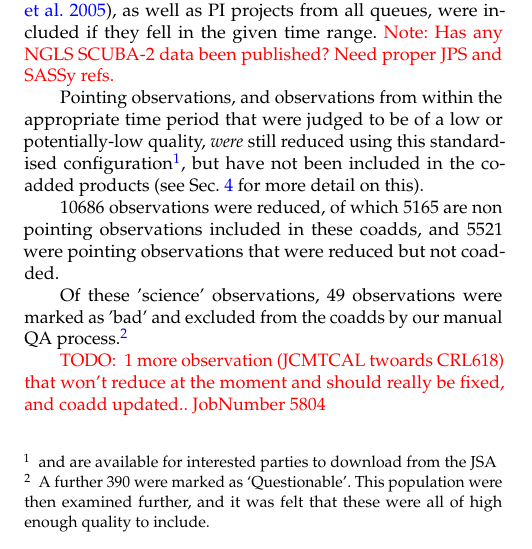
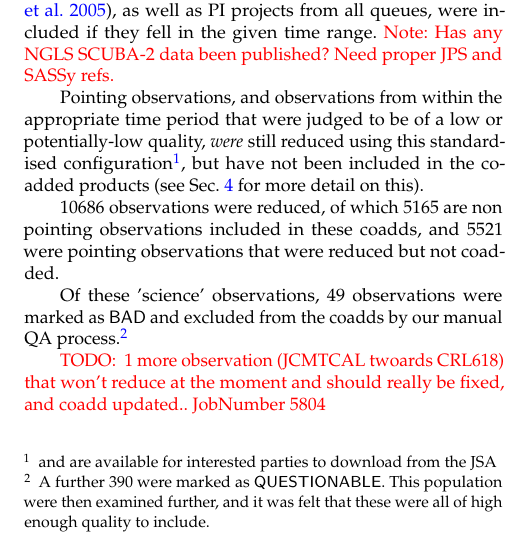
Before and after one commit to eaobservatory/jsa-legacy, a LaTeX paper (legacy-850um-paper.tex): part of one column of page 1 of 5, cut so that both start at the same text. Compiled offline with pdfLaTeX; a LaTeX package or settings file that is missing is left out.

Commit message:
Use \status

```diff
--- a/legacy-850um-paper.tex
+++ b/legacy-850um-paper.tex
@@ -134,9 +134,9 @@ co-added products (see \sref{sec:QA} for more detail on this).
 observations included in these coadds, and 5521 were pointing
 observations that were reduced but not coadded.
 
-Of these 'science' observations, 49 observations were marked as 'bad'
+Of these 'science' observations, 49 observations were marked as \status{BAD}
 and excluded from the coadds by our manual QA process.\footnote{A
-  further 390 were marked as `Questionable'. This population were then
+  further 390 were marked as \status{QUESTIONABLE}. This population were then
   examined further, and it was felt that these were all of high enough
   quality to include.}
 
```
